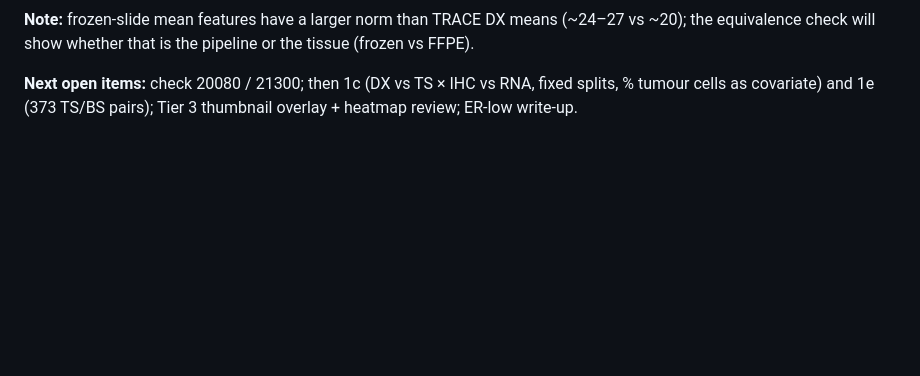
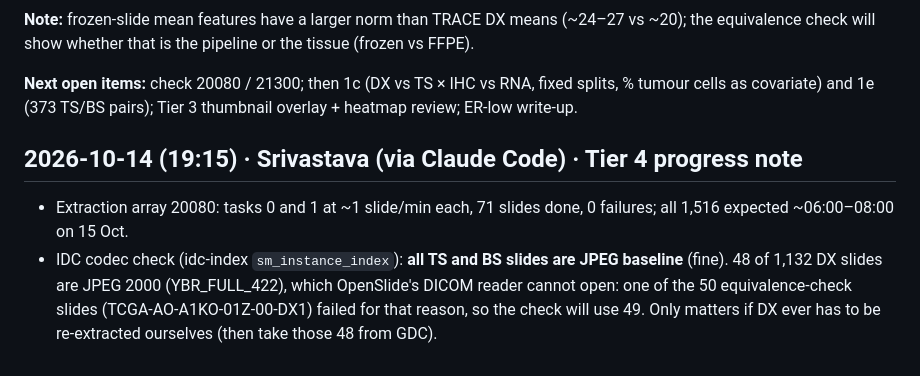
Before and after one commit to amanuniyal5/Multimodal-Breast-Cancer-Diagnostic, a Markdown page: comms/LOG.md, the part around the change. Drawn GitHub-style; blank space fills up the shorter version.

Commit message:
Log: extraction progress, IDC codec check (frozen all JPEG; 48 DX JPEG 2000)

```diff
--- a/comms/LOG.md
+++ b/comms/LOG.md
@@ -184,3 +184,11 @@ show whether that is the pipeline or the tissue (frozen vs FFPE).
 
 **Next open items:** check 20080 / 21300; then 1c (DX vs TS × IHC vs RNA, fixed splits, % tumour cells as covariate)
 and 1e (373 TS/BS pairs); Tier 3 thumbnail overlay + heatmap review; ER-low write-up.
+
+## 2026-10-14 (19:15) · Srivastava (via Claude Code) · Tier 4 progress note
+
+- Extraction array 20080: tasks 0 and 1 at ~1 slide/min each, 71 slides done, 0 failures; all 1,516 expected ~06:00–08:00 on 15 Oct.
+- IDC codec check (idc-index `sm_instance_index`): **all TS and BS slides are JPEG baseline** (fine). 48 of 1,132 DX slides
+  are JPEG 2000 (YBR_FULL_422), which OpenSlide's DICOM reader cannot open: one of the 50 equivalence-check slides
+  (TCGA-AO-A1KO-01Z-00-DX1) failed for that reason, so the check will use 49. Only matters if DX ever has to be
+  re-extracted ourselves (then take those 48 from GDC).
```
